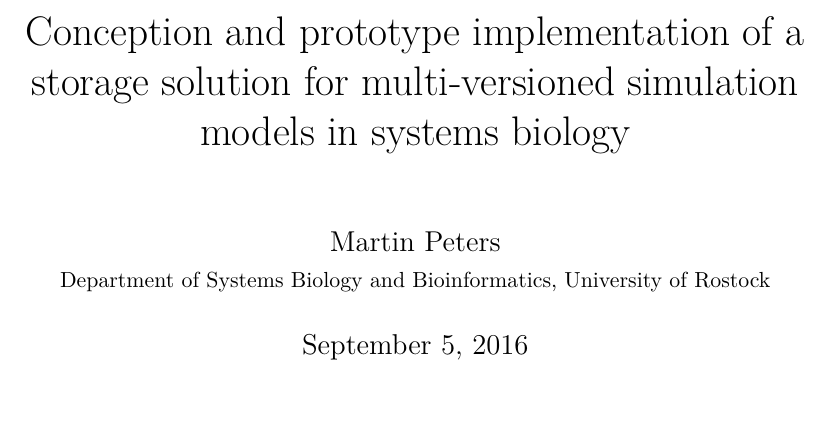
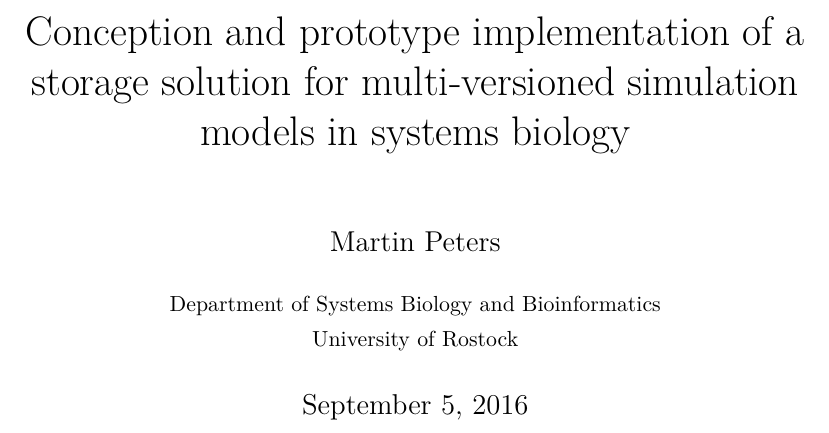
Before and after one commit to binfalse/bachelor-thesis, a LaTeX book (tex/ba-main.tex): part of page 1 of 31, cut so that both start at the same text. Compiled offline with pdfLaTeX.

Commit message:
adde line breaks after institute

```diff
--- a/tex/ba-main.tex
+++ b/tex/ba-main.tex
@@ -16,7 +16,9 @@
 \input{shortcuts.tex}
 
 \title{Conception and prototype implementation of a storage solution for multi-versioned simulation models in systems biology}
-\author{Martin Peters\\ \small Department of Systems Biology and Bioinformatics, University of Rostock}
+\author{Martin Peters\\[12pt]
+	\small Department of Systems Biology and Bioinformatics\\
+	\small University of Rostock}
 \date{\today}
 
 \begin{document}
```
